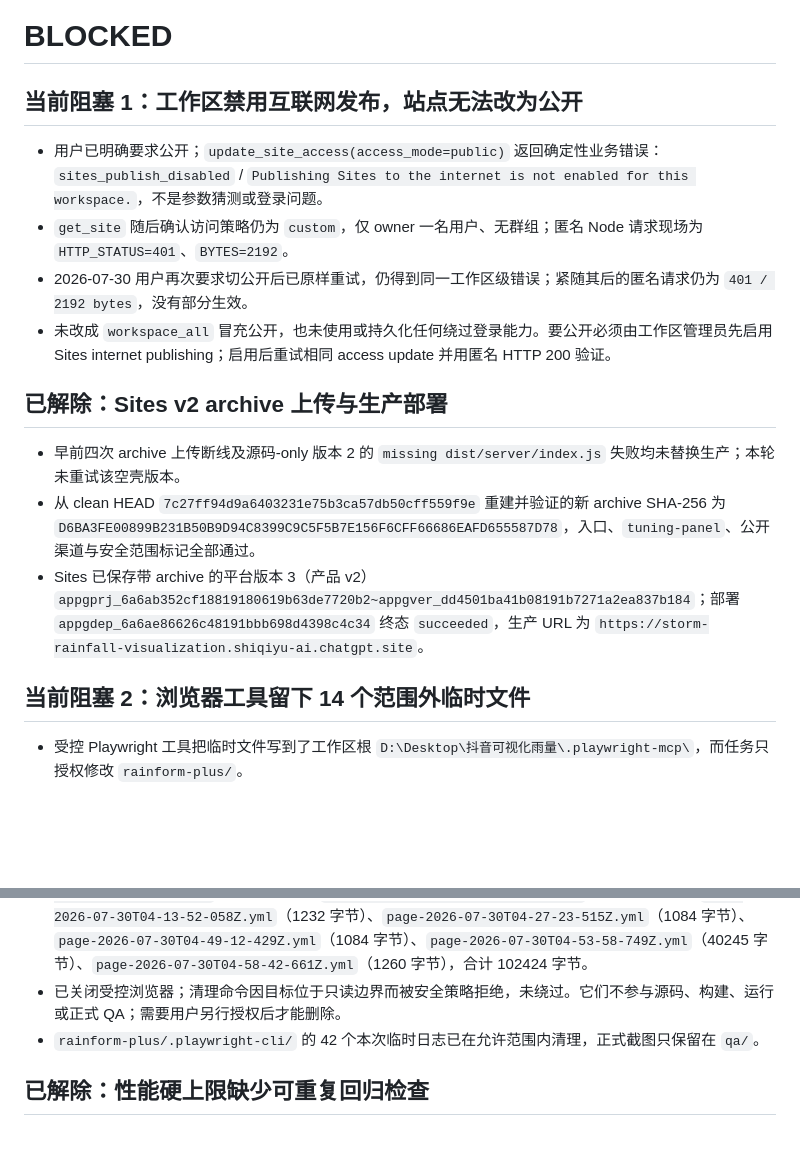
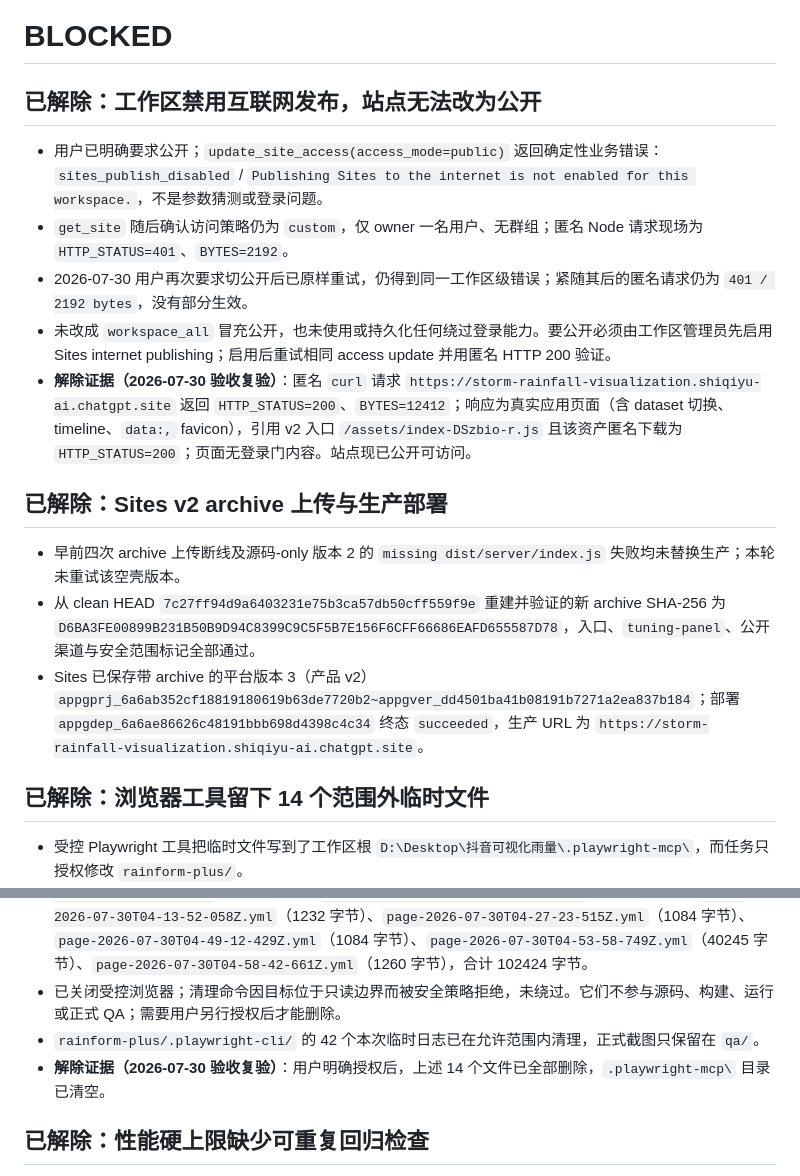
Before and after one commit to 1-1-1-11/RainScope, a Markdown page: BLOCKED.md, 2 parts joined by grey strips. Drawn GitHub-style; blank space fills up the shorter version.

Commit message:
docs: record pre-release acceptance and Sites unblock evidence

```diff
--- a/BLOCKED.md
+++ b/BLOCKED.md
@@ -1,11 +1,12 @@
 # BLOCKED
 
-## 当前阻塞 1：工作区禁用互联网发布，站点无法改为公开
+## 已解除：工作区禁用互联网发布，站点无法改为公开
 
 - 用户已明确要求公开；`update_site_access(access_mode=public)` 返回确定性业务错误：`sites_publish_disabled` / `Publishing Sites to the internet is not enabled for this workspace.`，不是参数猜测或登录问题。
 - `get_site` 随后确认访问策略仍为 `custom`，仅 owner 一名用户、无群组；匿名 Node 请求现场为 `HTTP_STATUS=401`、`BYTES=2192`。
 - 2026-07-30 用户再次要求切公开后已原样重试，仍得到同一工作区级错误；紧随其后的匿名请求仍为 `401 / 2192 bytes`，没有部分生效。
 - 未改成 `workspace_all` 冒充公开，也未使用或持久化任何绕过登录能力。要公开必须由工作区管理员先启用 Sites internet publishing；启用后重试相同 access update 并用匿名 HTTP 200 验证。
+- **解除证据（2026-07-30 验收复验）**：匿名 `curl` 请求 `https://storm-rainfall-visualization.shiqiyu-ai.chatgpt.site` 返回 `HTTP_STATUS=200`、`BYTES=12412`；响应为真实应用页面（含 dataset 切换、timeline、`data:,` favicon），引用 v2 入口 `/assets/index-DSzbio-r.js` 且该资产匿名下载为 `HTTP_STATUS=200`；页面无登录门内容。站点现已公开可访问。
 
 ## 已解除：Sites v2 archive 上传与生产部署
 
@@ -13,12 +14,13 @@
 - 从 clean HEAD `7c27ff94d9a6403231e75b3ca57db50cff559f9e` 重建并验证的新 archive SHA-256 为 `D6BA3FE00899B231B50B9D94C8399C9C5F5B7E156F6CFF66686EAFD655587D78`，入口、`tuning-panel`、公开渠道与安全范围标记全部通过。
 - Sites 已保存带 archive 的平台版本 3（产品 v2）`appgprj_6a6ab352cf18819180619b63de7720b2~appgver_dd4501ba41b08191b7271a2ea837b184`；部署 `appgdep_6a6ae86626c48191bbb698d4398c4c34` 终态 `succeeded`，生产 URL 为 `https://storm-rainfall-visualization.shiqiyu-ai.chatgpt.site`。
 
-## 当前阻塞 2：浏览器工具留下 14 个范围外临时文件
+## 已解除：浏览器工具留下 14 个范围外临时文件
 
 - 受控 Playwright 工具把临时文件写到了工作区根 `D:\Desktop\抖音可视化雨量\.playwright-mcp\`，而任务只授权修改 `rainform-plus/`。
 - 精确文件：`console-2026-07-30T03-22-32-578Z.log`（8756 字节）、`console-2026-07-30T03-59-04-229Z.log`（482 字节）、`page-2026-07-29T10-59-52-493Z.yml`（1014 字节）、`page-2026-07-29T11-49-43-644Z.yml`（1084 字节）、`page-2026-07-30T03-22-36-592Z.yml`（509 字节）、`page-2026-07-30T03-55-40-820Z.yml`（1564 字节）、`page-2026-07-30T03-59-04-550Z.yml`（1128 字节）、`page-2026-07-30T04-00-10-381Z.yml`（1395 字节）、`page-2026-07-30T04-05-27-119Z.yml`（41587 字节）、`page-2026-07-30T04-13-52-058Z.yml`（1232 字节）、`page-2026-07-30T04-27-23-515Z.yml`（1084 字节）、`page-2026-07-30T04-49-12-429Z.yml`（1084 字节）、`page-2026-07-30T04-53-58-749Z.yml`（40245 字节）、`page-2026-07-30T04-58-42-661Z.yml`（1260 字节），合计 102424 字节。
 - 已关闭受控浏览器；清理命令因目标位于只读边界而被安全策略拒绝，未绕过。它们不参与源码、构建、运行或正式 QA；需要用户另行授权后才能删除。
 - `rainform-plus/.playwright-cli/` 的 42 个本次临时日志已在允许范围内清理，正式截图只保留在 `qa/`。
+- **解除证据（2026-07-30 验收复验）**：用户明确授权后，上述 14 个文件已全部删除，`.playwright-mcp\` 目录已清空。
 
 ## 已解除：性能硬上限缺少可重复回归检查
 
```
Also changed, not shown: PROGRESS.md (+12 -1 lines).
